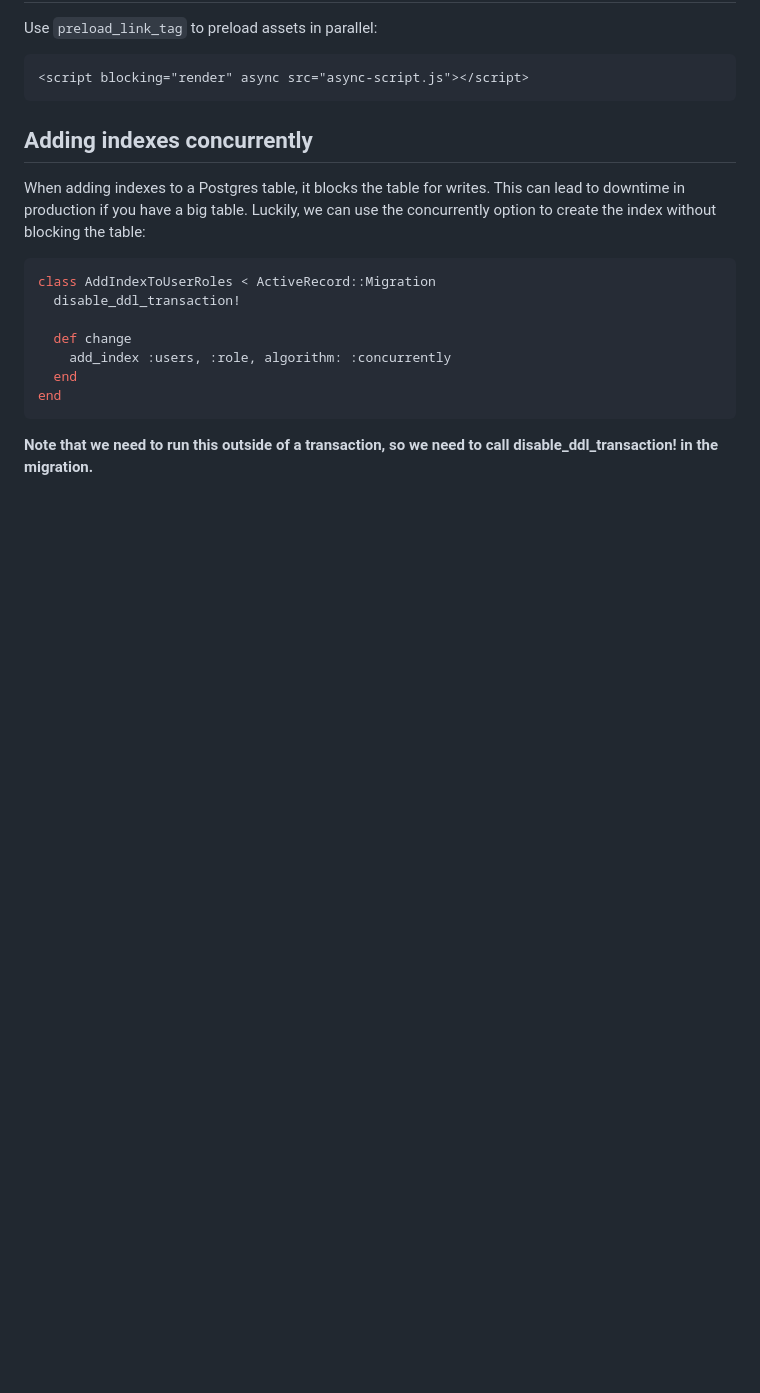
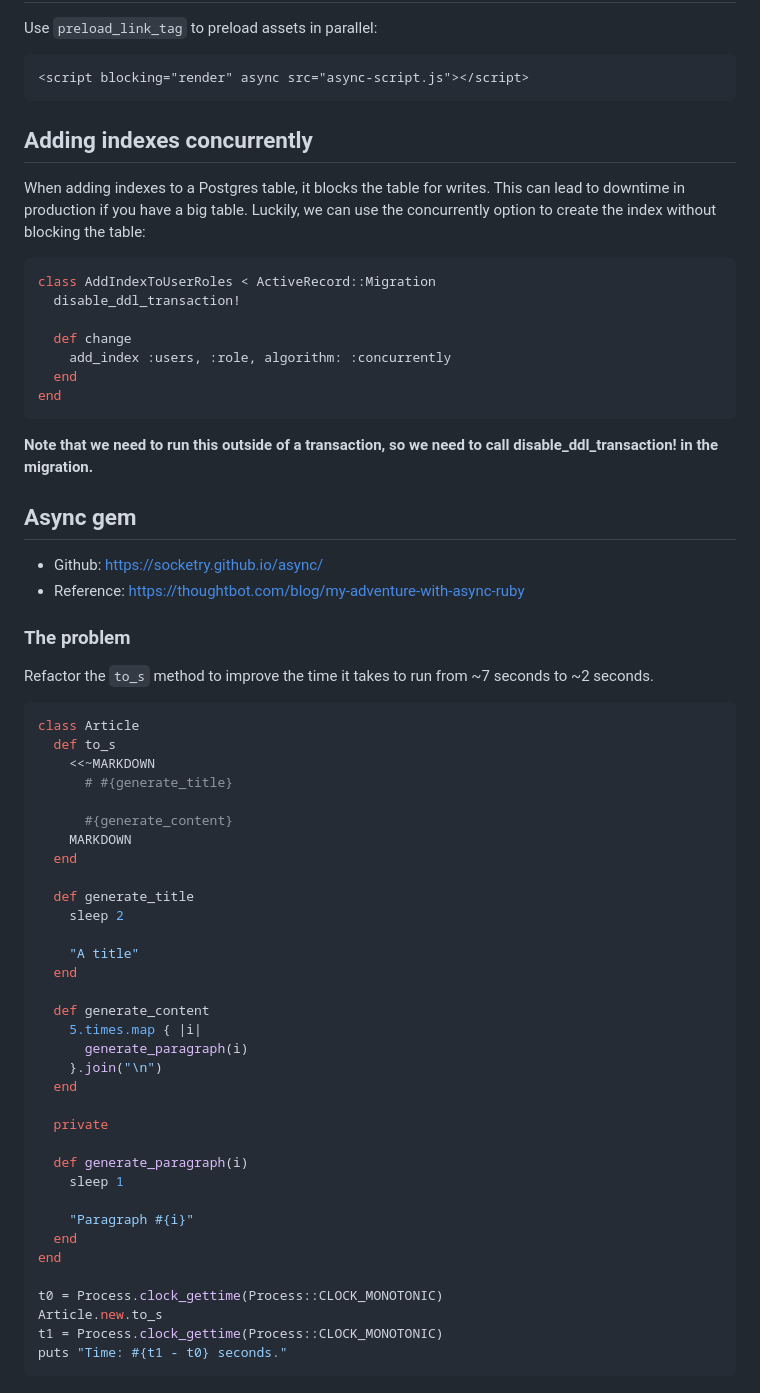
Before and after one commit to trangtungn/i-luv-ruby, a Markdown page: ruby_thread/async-ruby-on-rails.md, the part around the change printed below. Drawn GitHub-style; blank space fills up the shorter version.

Commit message:
update ruby concurrency with async gem

````diff
--- a/ruby_thread/async-ruby-on-rails.md
+++ b/ruby_thread/async-ruby-on-rails.md
@@ -163,3 +163,50 @@ end
 ```
 
 **Note that we need to run this outside of a transaction, so we need to call disable_ddl_transaction! in the migration.**
+
+## Async gem
+
+- Github: https://socketry.github.io/async/
+- Reference: https://thoughtbot.com/blog/my-adventure-with-async-ruby
+
+### The problem
+
+Refactor the `to_s` method to improve the time it takes to run from ~7 seconds to ~2 seconds.
+
+```ruby
+class Article
+  def to_s
+    <<~MARKDOWN
+      # #{generate_title}
+
+      #{generate_content}
+    MARKDOWN
+  end
+
+  def generate_title
+    sleep 2
+
+    "A title"
+  end
+
+  def generate_content
+    5.times.map { |i|
+      generate_paragraph(i)
+    }.join("\n")
+  end
+
+  private
+
+  def generate_paragraph(i)
+    sleep 1
+
+    "Paragraph #{i}"
+  end
+end
+
+t0 = Process.clock_gettime(Process::CLOCK_MONOTONIC)
+Article.new.to_s
+t1 = Process.clock_gettime(Process::CLOCK_MONOTONIC)
+puts "Time: #{t1 - t0} seconds."
+```
+
````
Also changed, not shown: other parts of ruby_thread/async-ruby-on-rails.md (+12 -0 lines), ruby_thread/images/async-approaches.png (added), ruby_thread/images/async-concurrent-tasks.png (added), 1 other file.
